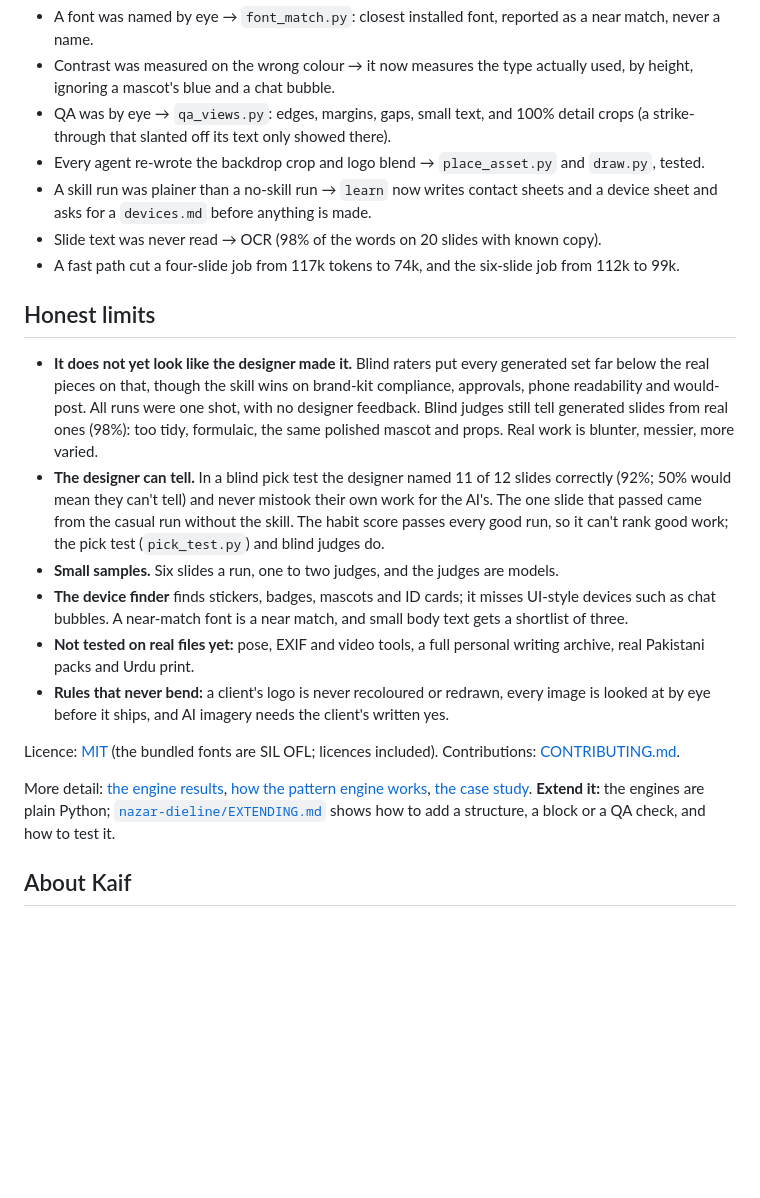
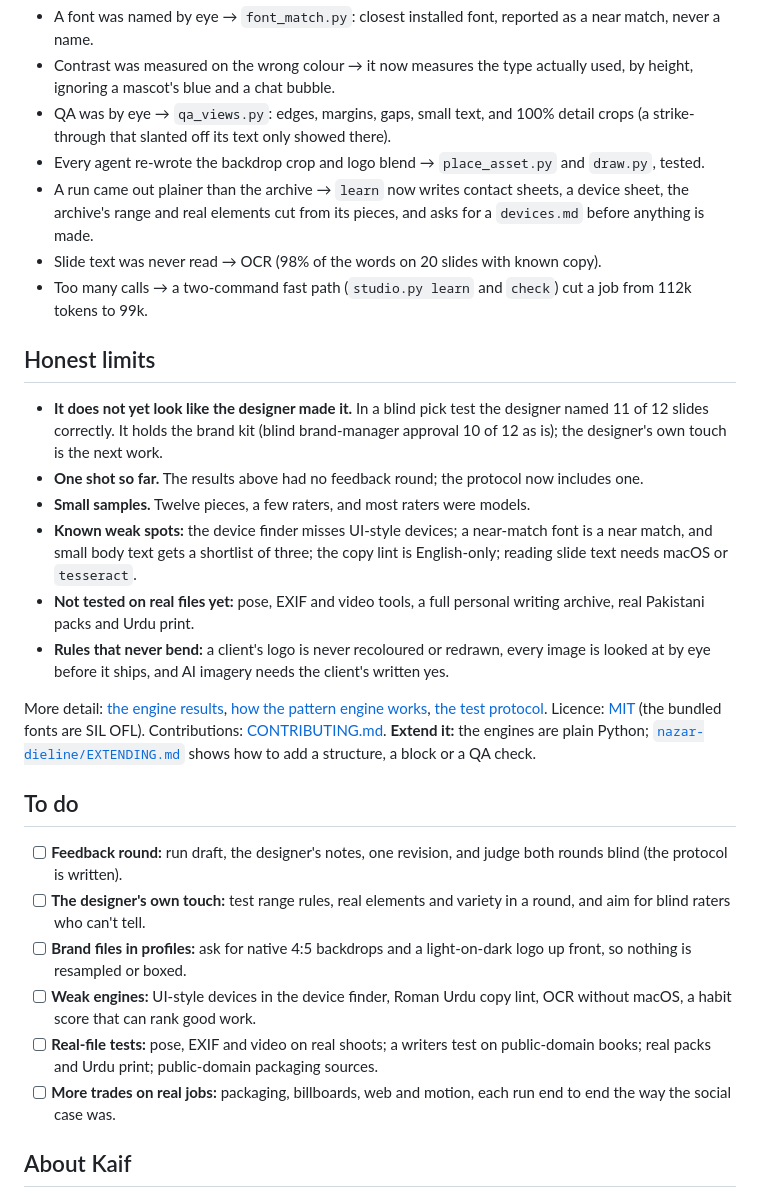
Before and after one commit to Kaifrizwan12/nazar-studio, a Markdown page: README.md, the part around one of its changes. Drawn GitHub-style; blank space fills up the shorter version.

```diff
--- a/README.md
+++ b/README.md
@@ -120,22 +107,29 @@ Each real test found weaknesses in the skill itself. Each was fixed and logged i
 - Contrast was measured on the wrong colour → it now measures the type actually used, by height, ignoring a mascot's blue and a chat bubble.
 - QA was by eye → `qa_views.py`: edges, margins, gaps, small text, and 100% detail crops (a strike-through that slanted off its text only showed there).
 - Every agent re-wrote the backdrop crop and logo blend → `place_asset.py` and `draw.py`, tested.
-- A skill run was plainer than a no-skill run → `learn` now writes contact sheets and a device sheet and asks for a `devices.md` before anything is made.
+- A run came out plainer than the archive → `learn` now writes contact sheets, a device sheet, the archive's range and real elements cut from its pieces, and asks for a `devices.md` before anything is made.
 - Slide text was never read → OCR (98% of the words on 20 slides with known copy).
-- A fast path cut a four-slide job from 117k tokens to 74k, and the six-slide job from 112k to 99k.
+- Too many calls → a two-command fast path (`studio.py learn` and `check`) cut a job from 112k tokens to 99k.
 
 ## Honest limits
 
-- **It does not yet look like the designer made it.** Blind raters put every generated set far below the real pieces on that, though the skill wins on brand-kit compliance, approvals, phone readability and would-post. All runs were one shot, with no designer feedback. Blind judges still tell generated slides from real ones (98%): too tidy, formulaic, the same polished mascot and props. Real work is blunter, messier, more varied.
-- **The designer can tell.** In a blind pick test the designer named 11 of 12 slides correctly (92%; 50% would mean they can't tell) and never mistook their own work for the AI's. The one slide that passed came from the casual run without the skill. The habit score passes every good run, so it can't rank good work; the pick test (`pick_test.py`) and blind judges do.
-- **Small samples.** Six slides a run, one to two judges, and the judges are models.
-- **The device finder** finds stickers, badges, mascots and ID cards; it misses UI-style devices such as chat bubbles. A near-match font is a near match, and small body text gets a shortlist of three.
+- **It does not yet look like the designer made it.** In a blind pick test the designer named 11 of 12 slides correctly. It holds the brand kit (blind brand-manager approval 10 of 12 as is); the designer's own touch is the next work.
+- **One shot so far.** The results above had no feedback round; the protocol now includes one.
+- **Small samples.** Twelve pieces, a few raters, and most raters were models.
+- **Known weak spots:** the device finder misses UI-style devices; a near-match font is a near match, and small body text gets a shortlist of three; the copy lint is English-only; reading slide text needs macOS or `tesseract`.
 - **Not tested on real files yet:** pose, EXIF and video tools, a full personal writing archive, real Pakistani packs and Urdu print.
 - **Rules that never bend:** a client's logo is never recoloured or redrawn, every image is looked at by eye before it ships, and AI imagery needs the client's written yes.
 
-Licence: [MIT](LICENSE) (the bundled fonts are SIL OFL; licences included). Contributions: [CONTRIBUTING.md](CONTRIBUTING.md).
+More detail: [the engine results](docs/RESULTS.md), [how the pattern engine works](docs/ENGINES.md), [the test protocol](docs/TEST_SCENARIO.md). Licence: [MIT](LICENSE) (the bundled fonts are SIL OFL). Contributions: [CONTRIBUTING.md](CONTRIBUTING.md). **Extend it:** the engines are plain Python; [`nazar-dieline/EXTENDING.md`](nazar-dieline/EXTENDING.md) shows how to add a structure, a block or a QA check.
 
-More detail: [the engine results](docs/RESULTS.md), [how the pattern engine works](docs/ENGINES.md), [the case study](docs/CASE_STUDY.md). **Extend it:** the engines are plain Python; [`nazar-dieline/EXTENDING.md`](nazar-dieline/EXTENDING.md) shows how to add a structure, a block or a QA check, and how to test it.
+## To do
+
+- [ ] **Feedback round:** run draft, the designer's notes, one revision, and judge both rounds blind (the protocol is written).
+- [ ] **The designer's own touch:** test range rules, real elements and variety in a round, and aim for blind raters who can't tell.
+- [ ] **Brand files in profiles:** ask for native 4:5 backdrops and a light-on-dark logo up front, so nothing is resampled or boxed.
+- [ ] **Weak engines:** UI-style devices in the device finder, Roman Urdu copy lint, OCR without macOS, a habit score that can rank good work.
+- [ ] **Real-file tests:** pose, EXIF and video on real shoots; a writers test on public-domain books; real packs and Urdu print; public-domain packaging sources.
+- [ ] **More trades on real jobs:** packaging, billboards, web and motion, each run end to end the way the social case was.
 
 ## About Kaif
 **Muhammad Kaif Nathani** is a brand and art director. He makes identities and brand books for food, FMCG, tech, studios and services, and this repo is how he works, written down so Claude can work that way too.
```
Also changed, not shown: other parts of README.md (+15 -28 lines), assets/demo-archive-to-work.jpg (added).
